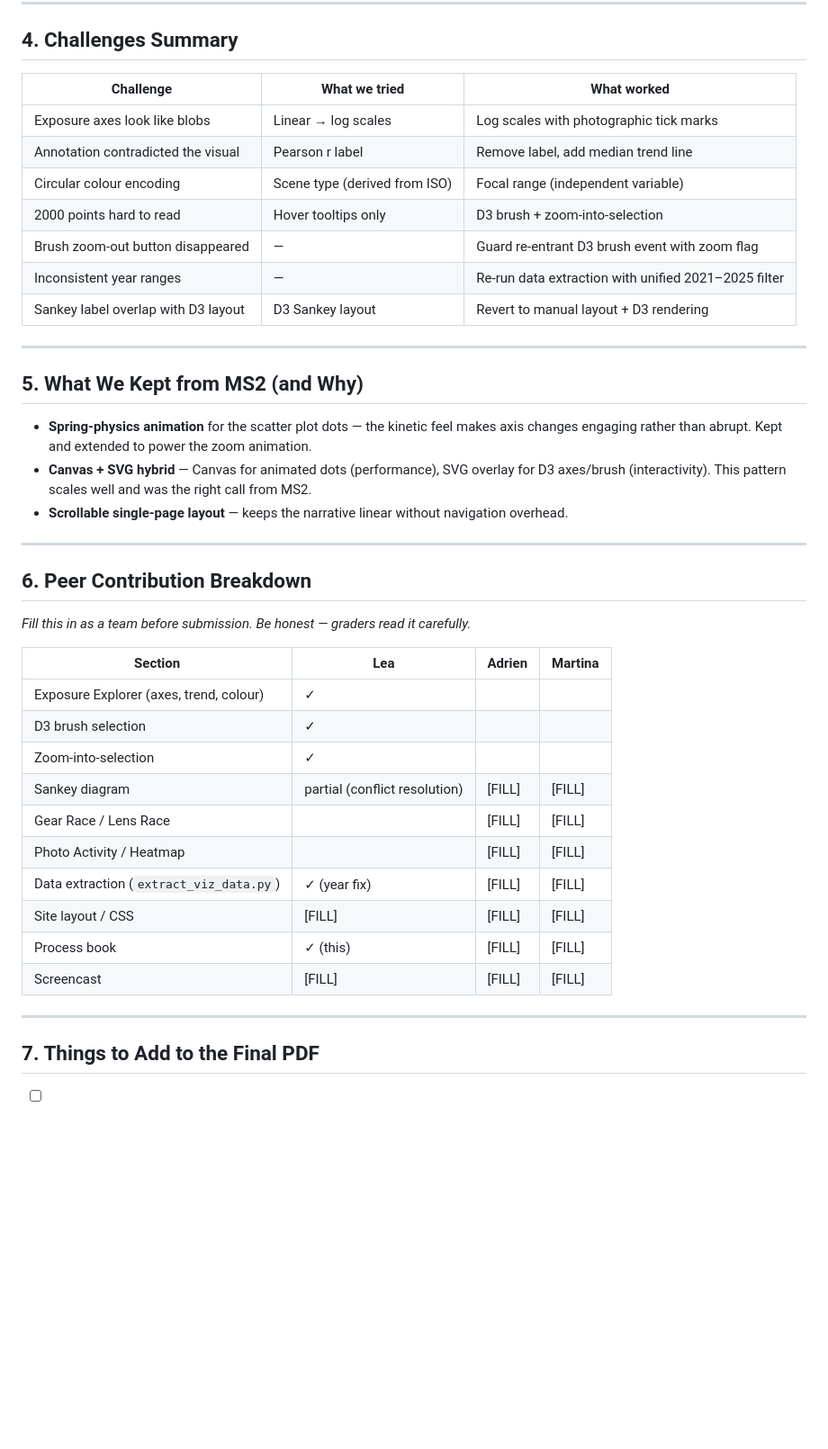
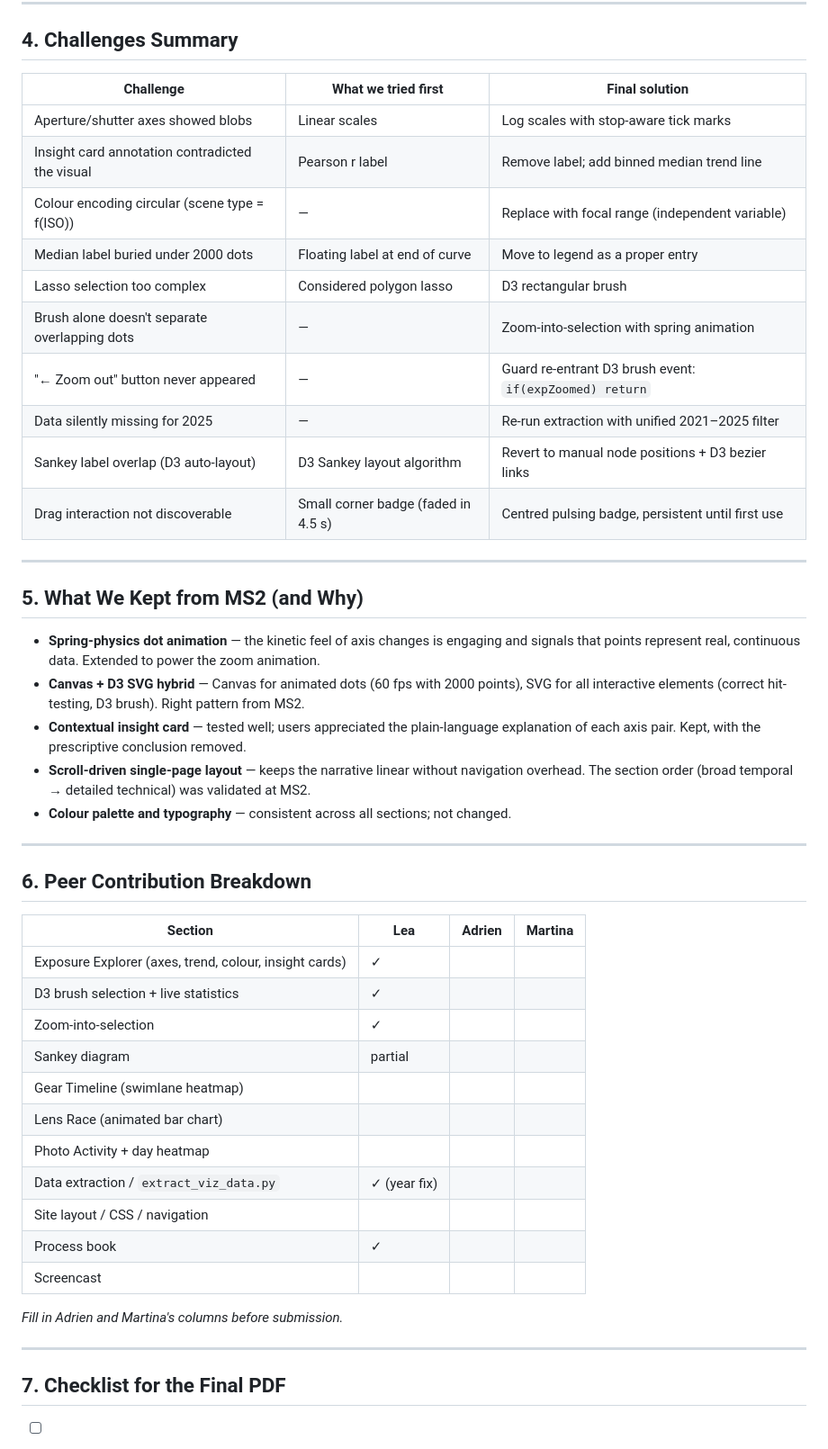
Before and after one commit to com-480-data-visualization/through_the_lens, a Markdown page: PROCESS_NOTES.md, the part around one of its changes. Shown at 90% size. Rendered like a GitHub page; blank space fills up the shorter version.

```diff
--- a/PROCESS_NOTES.md
+++ b/PROCESS_NOTES.md
@@ -140,46 +186,54 @@ in the Activity/Heatmap sections where it provides useful context about the data
 
 ## 4. Challenges Summary
 
-| Challenge | What we tried | What worked |
-|-----------|--------------|-------------|
-| Exposure axes look like blobs | Linear → log scales | Log scales with photographic tick marks |
-| Annotation contradicted the visual | Pearson r label | Remove label, add median trend line |
-| Circular colour encoding | Scene type (derived from ISO) | Focal range (independent variable) |
-| 2000 points hard to read | Hover tooltips only | D3 brush + zoom-into-selection |
-| Brush zoom-out button disappeared | — | Guard re-entrant D3 brush event with zoom flag |
-| Inconsistent year ranges | — | Re-run data extraction with unified 2021–2025 filter |
-| Sankey label overlap with D3 layout | D3 Sankey layout | Revert to manual layout + D3 rendering |
+| Challenge | What we tried first | Final solution |
+|-----------|---------------------|---------------|
+| Aperture/shutter axes showed blobs | Linear scales | Log scales with stop-aware tick marks |
+| Insight card annotation contradicted the visual | Pearson r label | Remove label; add binned median trend line |
+| Colour encoding circular (scene type = f(ISO)) | — | Replace with focal range (independent variable) |
+| Median label buried under 2000 dots | Floating label at end of curve | Move to legend as a proper entry |
+| Lasso selection too complex | Considered polygon lasso | D3 rectangular brush |
+| Brush alone doesn't separate overlapping dots | — | Zoom-into-selection with spring animation |
+| "← Zoom out" button never appeared | — | Guard re-entrant D3 brush event: `if(expZoomed) return` |
+| Data silently missing for 2025 | — | Re-run extraction with unified 2021–2025 filter |
+| Sankey label overlap (D3 auto-layout) | D3 Sankey layout algorithm | Revert to manual node positions + D3 bezier links |
+| Drag interaction not discoverable | Small corner badge (faded in 4.5 s) | Centred pulsing badge, persistent until first use |
 
 ---
 
 ## 5. What We Kept from MS2 (and Why)
 
-- **Spring-physics animation** for the scatter plot dots — the kinetic feel makes axis
-  changes engaging rather than abrupt. Kept and extended to power the zoom animation.
-- **Canvas + SVG hybrid** — Canvas for animated dots (performance), SVG overlay for
-  D3 axes/brush (interactivity). This pattern scales well and was the right call from MS2.
-- **Scrollable single-page layout** — keeps the narrative linear without navigation overhead.
+- **Spring-physics dot animation** — the kinetic feel of axis changes is engaging and
+  signals that points represent real, continuous data. Extended to power the zoom animation.
+- **Canvas + D3 SVG hybrid** — Canvas for animated dots (60 fps with 2000 points), SVG
+  for all interactive elements (correct hit-testing, D3 brush). Right pattern from MS2.
+- **Contextual insight card** — tested well; users appreciated the plain-language
+  explanation of each axis pair. Kept, with the prescriptive conclusion removed.
+- **Scroll-driven single-page layout** — keeps the narrative linear without navigation
+  overhead. The section order (broad temporal → detailed technical) was validated at MS2.
+- **Colour palette and typography** — consistent across all sections; not changed.
 
 ---
 
 ## 6. Peer Contribution Breakdown
 
-*Fill this in as a team before submission. Be honest — graders read it carefully.*
-
 | Section | Lea | Adrien | Martina |
 |---------|-----|--------|---------|
-| Exposure Explorer (axes, trend, colour) | ✓ | | |
-| D3 brush selection | ✓ | | |
+| Exposure Explorer (axes, trend, colour, insight cards) | ✓ | | |
+| D3 brush selection + live statistics | ✓ | | |
 | Zoom-into-selection | ✓ | | |
-| Sankey diagram | partial (conflict resolution) | [FILL] | [FILL] |
-| Gear Race / Lens Race | | [FILL] | [FILL] |
-| Photo Activity / Heatmap | | [FILL] | [FILL] |
-| Data extraction (`extract_viz_data.py`) | ✓ (year fix) | [FILL] | [FILL] |
-| Site layout / CSS | [FILL] | [FILL] | [FILL] |
-| Process book | ✓ (this) | [FILL] | [FILL] |
-| Screencast | [FILL] | [FILL] | [FILL] |
+| Sankey diagram | partial | | |
+| Gear Timeline (swimlane heatmap) | | | |
+| Lens Race (animated bar chart) | | | |
+| Photo Activity + day heatmap | | | |
+| Data extraction / `extract_viz_data.py` | ✓ (year fix) | | |
+| Site layout / CSS / navigation | | | |
+| Process book | ✓ | | |
+| Screencast | | | |
+
+*Fill in Adrien and Martina's columns before submission.*
 
 ---
 
-## 7. Things to Add to the Final PDF
+## 7. Checklist for the Final PDF
 
```
Also changed, not shown: other parts of PROCESS_NOTES.md (+143 -95 lines).
